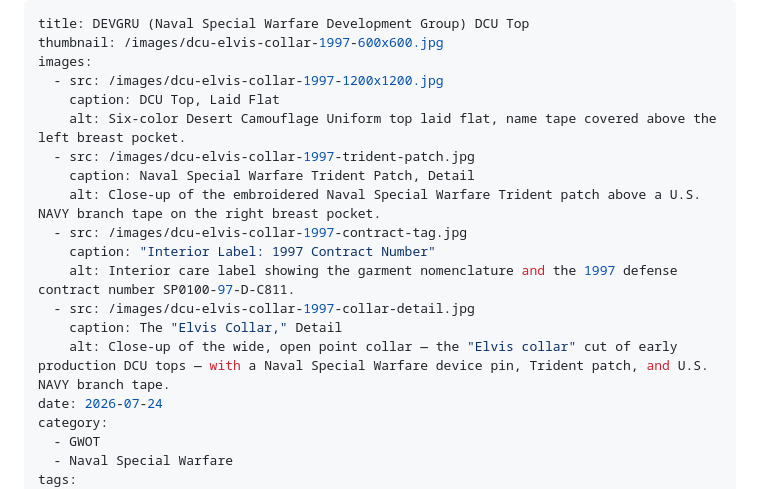
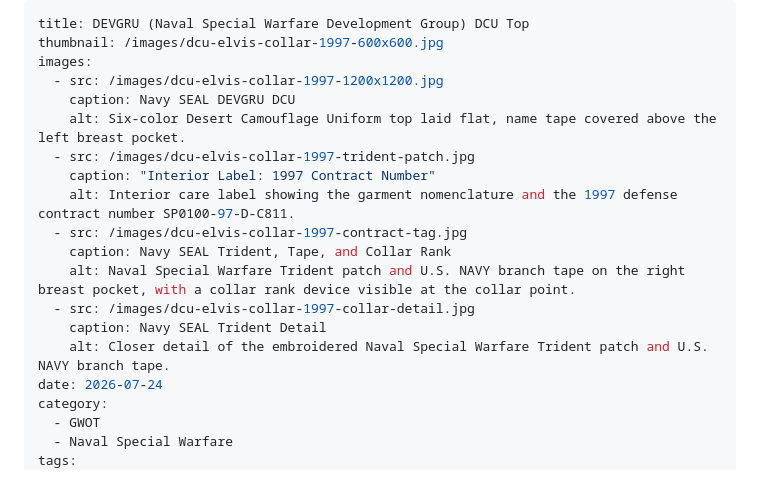
Before and after one commit to ObjectBiography/object-biography, a Markdown page: objects/navy-seal-nsw-devgru-dcu-top-attributed.md, the part around the change. Drawn GitHub-style.

Commit message:
Fix mismatched image captions

```diff
--- a/objects/navy-seal-nsw-devgru-dcu-top-attributed.md
+++ b/objects/navy-seal-nsw-devgru-dcu-top-attributed.md
@@ -3,17 +3,17 @@ title: DEVGRU (Naval Special Warfare Development Group) DCU Top
 thumbnail: /images/dcu-elvis-collar-1997-600x600.jpg
 images:
   - src: /images/dcu-elvis-collar-1997-1200x1200.jpg
-    caption: DCU Top, Laid Flat
+    caption: Navy SEAL DEVGRU DCU
     alt: Six-color Desert Camouflage Uniform top laid flat, name tape covered above the left breast pocket.
   - src: /images/dcu-elvis-collar-1997-trident-patch.jpg
-    caption: Naval Special Warfare Trident Patch, Detail
-    alt: Close-up of the embroidered Naval Special Warfare Trident patch above a U.S. NAVY branch tape on the right breast pocket.
-  - src: /images/dcu-elvis-collar-1997-contract-tag.jpg
     caption: "Interior Label: 1997 Contract Number"
     alt: Interior care label showing the garment nomenclature and the 1997 defense contract number SP0100-97-D-C811.
+  - src: /images/dcu-elvis-collar-1997-contract-tag.jpg
+    caption: Navy SEAL Trident, Tape, and Collar Rank
+    alt: Naval Special Warfare Trident patch and U.S. NAVY branch tape on the right breast pocket, with a collar rank device visible at the collar point.
   - src: /images/dcu-elvis-collar-1997-collar-detail.jpg
-    caption: The "Elvis Collar," Detail
-    alt: Close-up of the wide, open point collar — the "Elvis collar" cut of early production DCU tops — with a Naval Special Warfare device pin, Trident patch, and U.S. NAVY branch tape.
+    caption: Navy SEAL Trident Detail
+    alt: Closer detail of the embroidered Naval Special Warfare Trident patch and U.S. NAVY branch tape.
 date: 2026-07-24
 category:
   - GWOT
```
